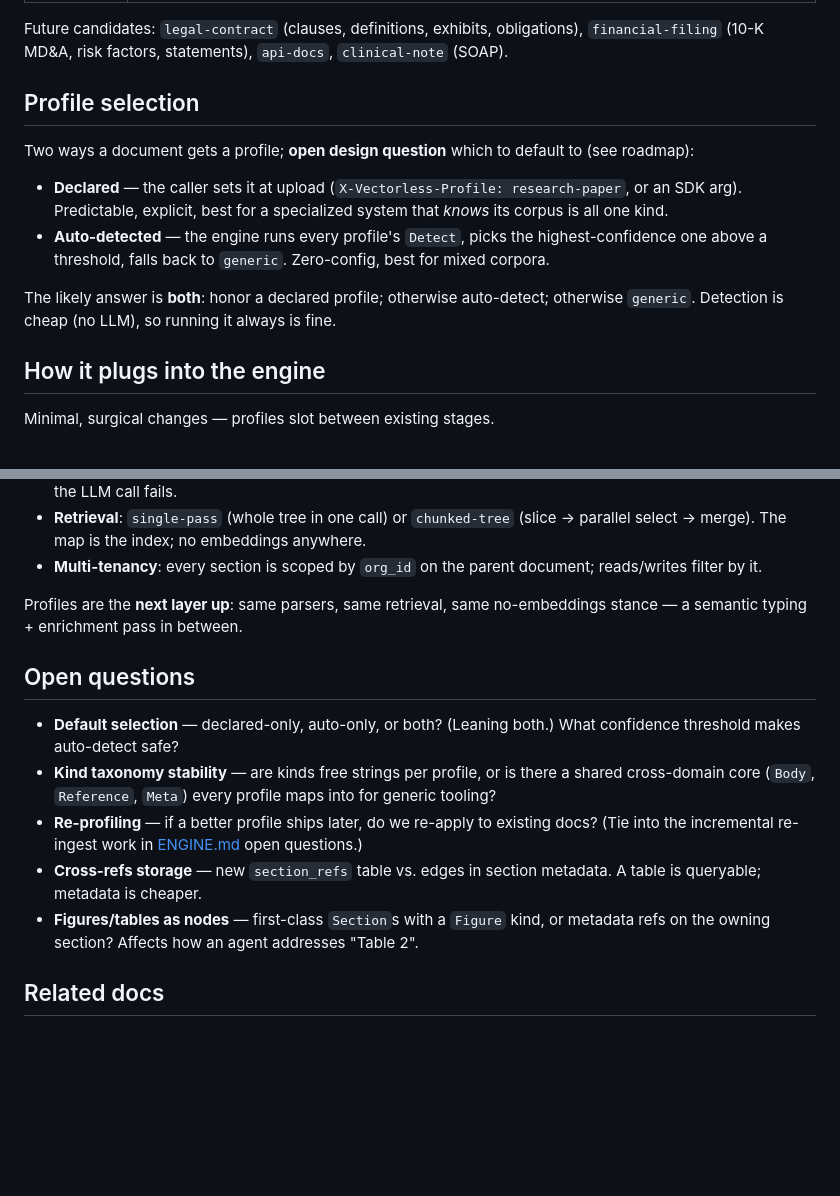
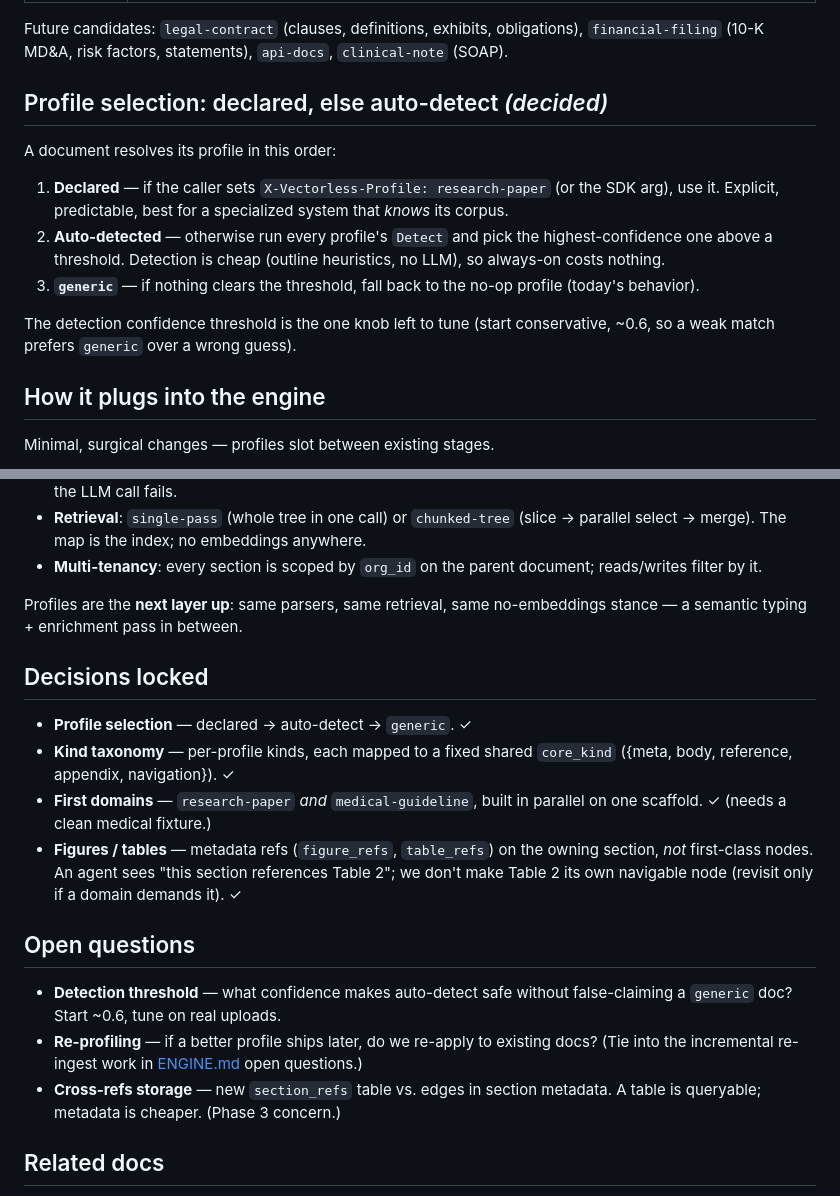
Before and after one commit to hallelx2/vectorless-engine, a Markdown page: docs/PROFILES.md, 2 parts joined by grey strips. Rendered like a GitHub page; blank space fills up the shorter version.

```diff
--- a/docs/PROFILES.md
+++ b/docs/PROFILES.md
@@ -159,21 +185,22 @@ Future candidates: `legal-contract` (clauses, definitions, exhibits,
 obligations), `financial-filing` (10-K MD&A, risk factors,
 statements), `api-docs`, `clinical-note` (SOAP).
 
-## Profile selection
+## Profile selection: declared, else auto-detect *(decided)*
 
-Two ways a document gets a profile; **open design question** which to
-default to (see roadmap):
+A document resolves its profile in this order:
 
-- **Declared** — the caller sets it at upload (`X-Vectorless-Profile:
-  research-paper`, or an SDK arg). Predictable, explicit, best for a
-  specialized system that *knows* its corpus is all one kind.
-- **Auto-detected** — the engine runs every profile's `Detect`, picks
-  the highest-confidence one above a threshold, falls back to
-  `generic`. Zero-config, best for mixed corpora.
+1. **Declared** — if the caller sets `X-Vectorless-Profile:
+   research-paper` (or the SDK arg), use it. Explicit, predictable,
+   best for a specialized system that *knows* its corpus.
+2. **Auto-detected** — otherwise run every profile's `Detect` and pick
+   the highest-confidence one above a threshold. Detection is cheap
+   (outline heuristics, no LLM), so always-on costs nothing.
+3. **`generic`** — if nothing clears the threshold, fall back to the
+   no-op profile (today's behavior).
 
-The likely answer is **both**: honor a declared profile; otherwise
-auto-detect; otherwise `generic`. Detection is cheap (no LLM), so
-running it always is fine.
+The detection confidence threshold is the one knob left to tune (start
+conservative, ~0.6, so a weak match prefers `generic` over a wrong
+guess).
 
 ## How it plugs into the engine
 
@@ -243,21 +270,29 @@ So the design builds on a written starting point:
 Profiles are the **next layer up**: same parsers, same retrieval, same
 no-embeddings stance — a semantic typing + enrichment pass in between.
 
+## Decisions locked
+
+- **Profile selection** — declared → auto-detect → `generic`. ✓
+- **Kind taxonomy** — per-profile kinds, each mapped to a fixed shared
+  `core_kind` ({meta, body, reference, appendix, navigation}). ✓
+- **First domains** — `research-paper` *and* `medical-guideline`, built
+  in parallel on one scaffold. ✓ (needs a clean medical fixture.)
+- **Figures / tables** — metadata refs (`figure_refs`, `table_refs`)
+  on the owning section, *not* first-class nodes. An agent sees "this
+  section references Table 2"; we don't make Table 2 its own
+  navigable node (revisit only if a domain demands it). ✓
+
 ## Open questions
 
-- **Default selection** — declared-only, auto-only, or both? (Leaning
-  both.) What confidence threshold makes auto-detect safe?
-- **Kind taxonomy stability** — are kinds free strings per profile, or
-  is there a shared cross-domain core (`Body`, `Reference`, `Meta`)
-  every profile maps into for generic tooling?
+- **Detection threshold** — what confidence makes auto-detect safe
+  without false-claiming a `generic` doc? Start ~0.6, tune on real
+  uploads.
 - **Re-profiling** — if a better profile ships later, do we re-apply
   to existing docs? (Tie into the incremental re-ingest work in
   [ENGINE.md](./ENGINE.md) open questions.)
 - **Cross-refs storage** — new `section_refs` table vs. edges in
   section metadata. A table is queryable; metadata is cheaper.
-- **Figures/tables as nodes** — first-class `Section`s with a `Figure`
-  kind, or metadata refs on the owning section? Affects how an agent
-  addresses "Table 2".
+  (Phase 3 concern.)
 
 ## Related docs
 
```
Also changed, not shown: other parts of docs/PROFILES.md (+27 -1 lines), docs/roadmaps/PROFILES.md (+42 -33 lines).
